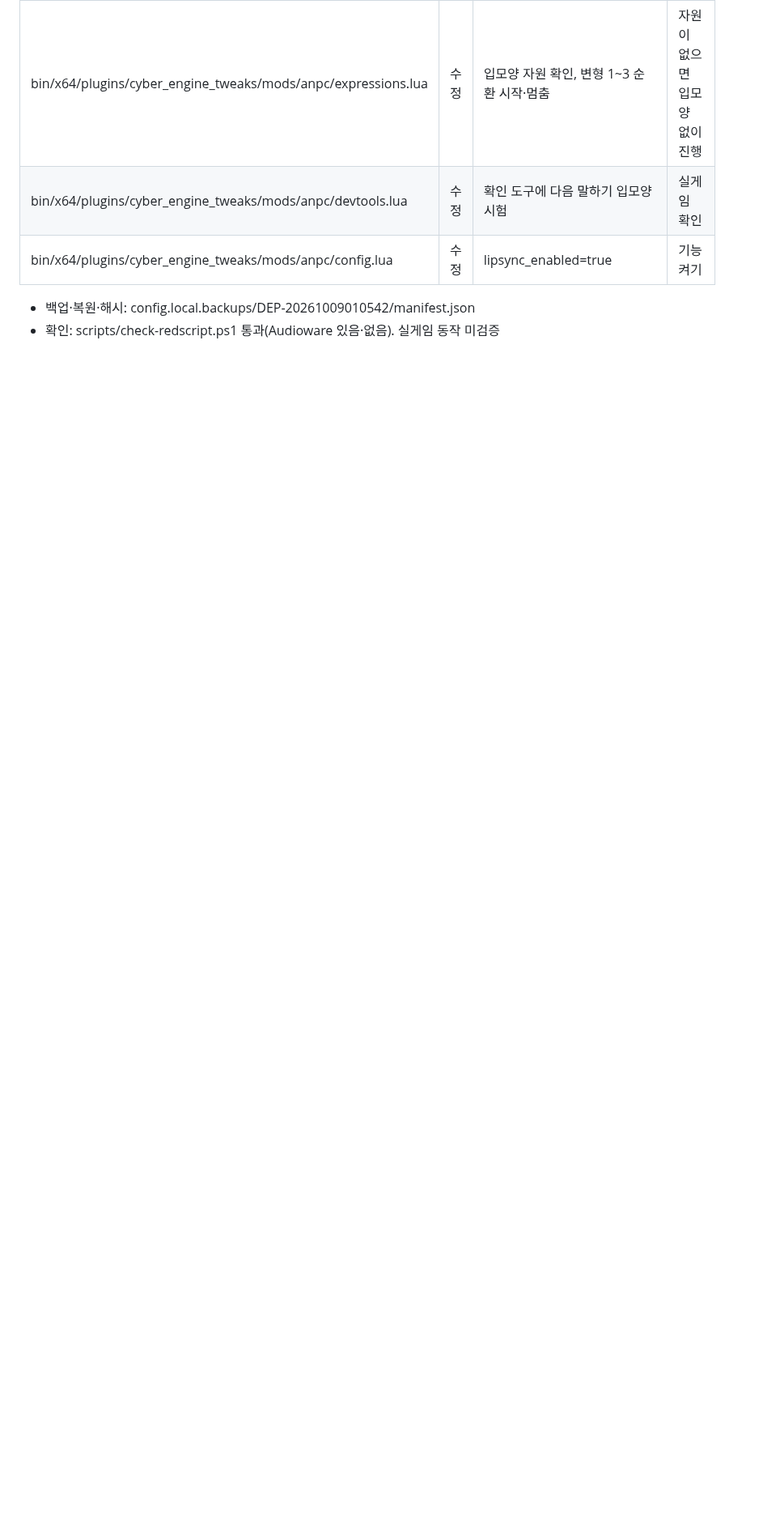
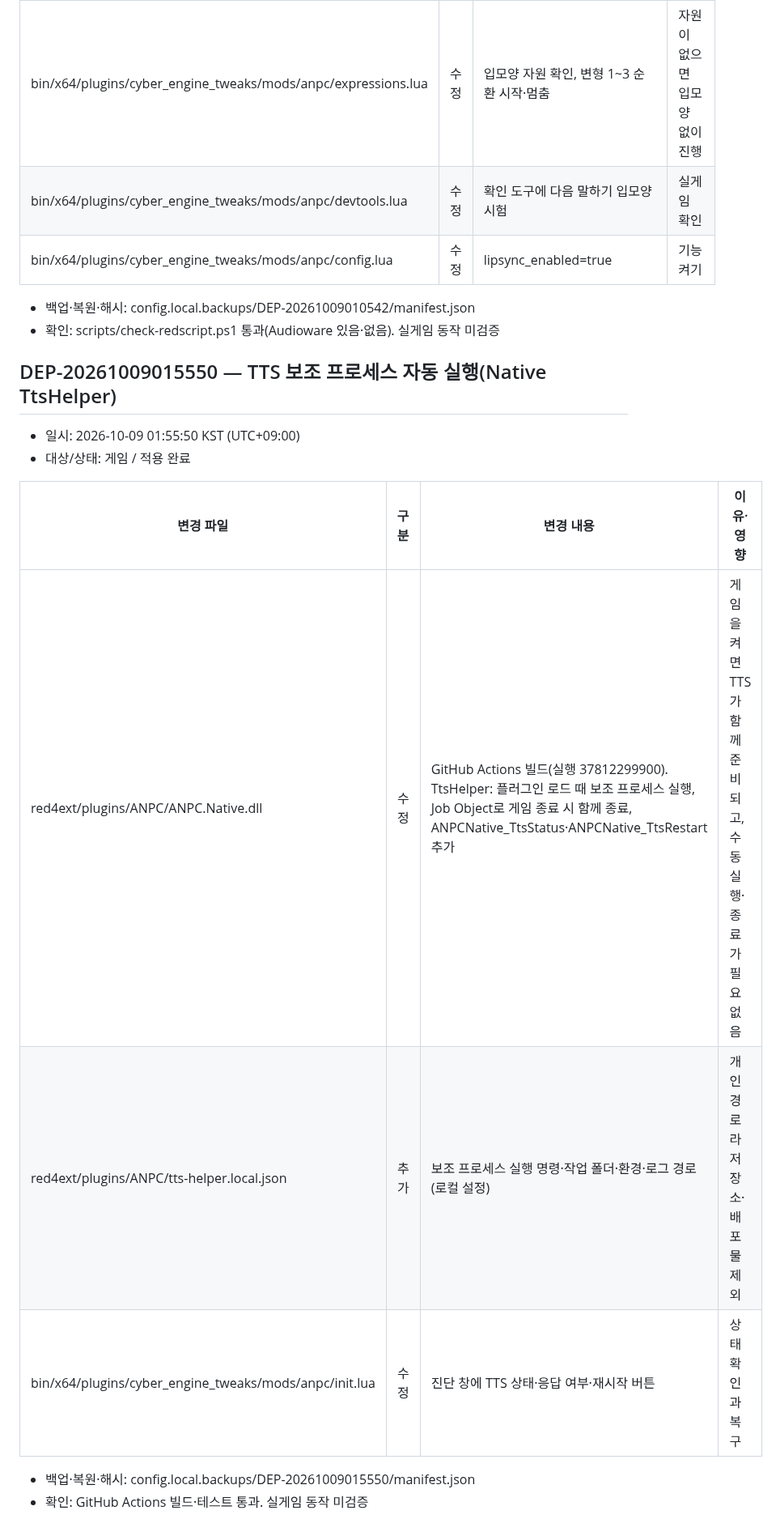
Before and after one commit to skajd1/anpc-cyberpunk-2077, a Markdown page: docs/game-mod-validation.md, the part around the change. Shown at 81% size. Rendered like a GitHub page; blank space fills up the shorter version.

Commit message:
docs(deploy): TTS 보조 프로세스 자동 실행 배포 이력(DEP-20261009015550)
Co-Authored-By: Claude Opus 5.5 <noreply@anthropic.com>

```diff
--- a/docs/game-mod-validation.md
+++ b/docs/game-mod-validation.md
@@ -822,3 +822,17 @@
 
 - 백업·복원·해시: config.local.backups/DEP-20261009010542/manifest.json
 - 확인: scripts/check-redscript.ps1 통과(Audioware 있음·없음). 실게임 동작 미검증
+
+## DEP-20261009015550 — TTS 보조 프로세스 자동 실행(Native TtsHelper)
+
+- 일시: 2026-10-09 01:55:50 KST (UTC+09:00)
+- 대상/상태: 게임 / 적용 완료
+
+| 변경 파일 | 구분 | 변경 내용 | 이유·영향 |
+| --- | --- | --- | --- |
+| red4ext/plugins/ANPC/ANPC.Native.dll | 수정 | GitHub Actions 빌드(실행 37812299900). TtsHelper: 플러그인 로드 때 보조 프로세스 실행, Job Object로 게임 종료 시 함께 종료, ANPCNative_TtsStatus·ANPCNative_TtsRestart 추가 | 게임을 켜면 TTS가 함께 준비되고, 수동 실행·종료가 필요 없음 |
+| red4ext/plugins/ANPC/tts-helper.local.json | 추가 | 보조 프로세스 실행 명령·작업 폴더·환경·로그 경로(로컬 설정) | 개인 경로라 저장소·배포물 제외 |
+| bin/x64/plugins/cyber_engine_tweaks/mods/anpc/init.lua | 수정 | 진단 창에 TTS 상태·응답 여부·재시작 버튼 | 상태 확인과 복구 |
+
+- 백업·복원·해시: config.local.backups/DEP-20261009015550/manifest.json
+- 확인: GitHub Actions 빌드·테스트 통과. 실게임 동작 미검증
```
